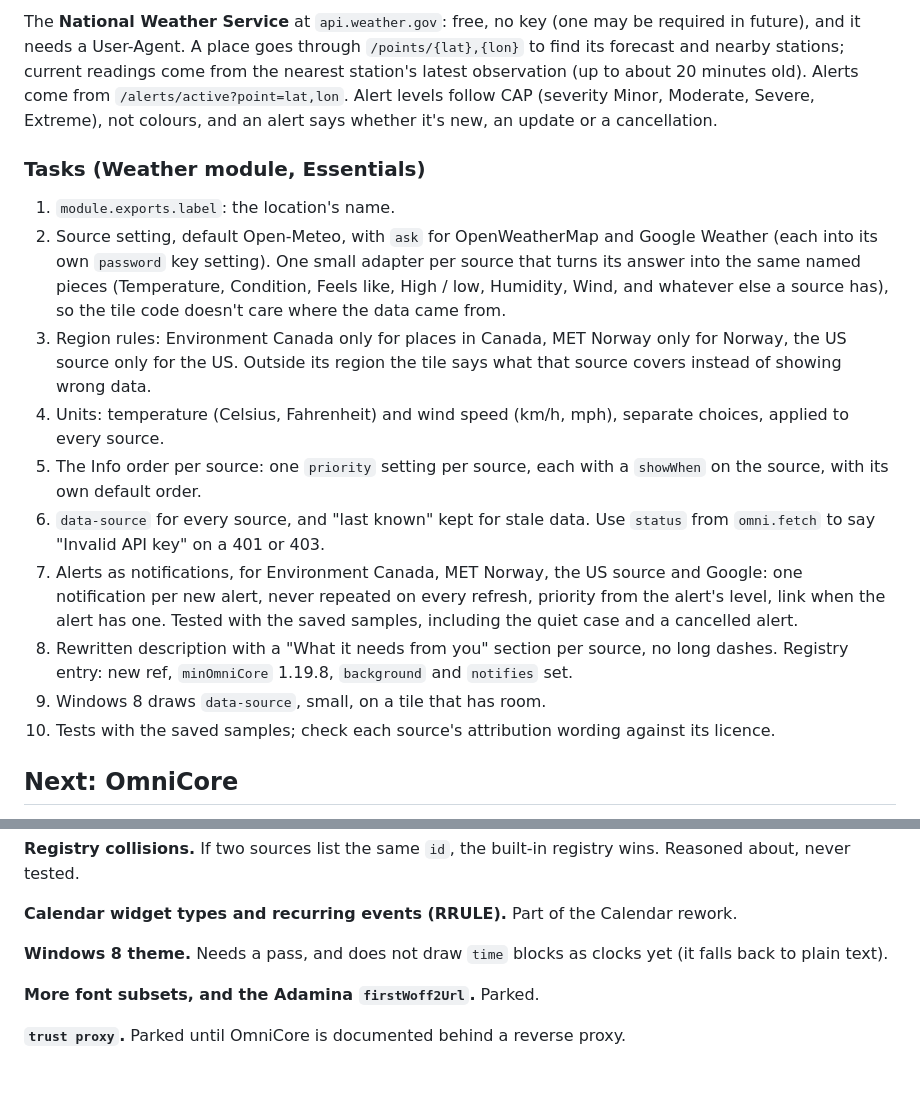
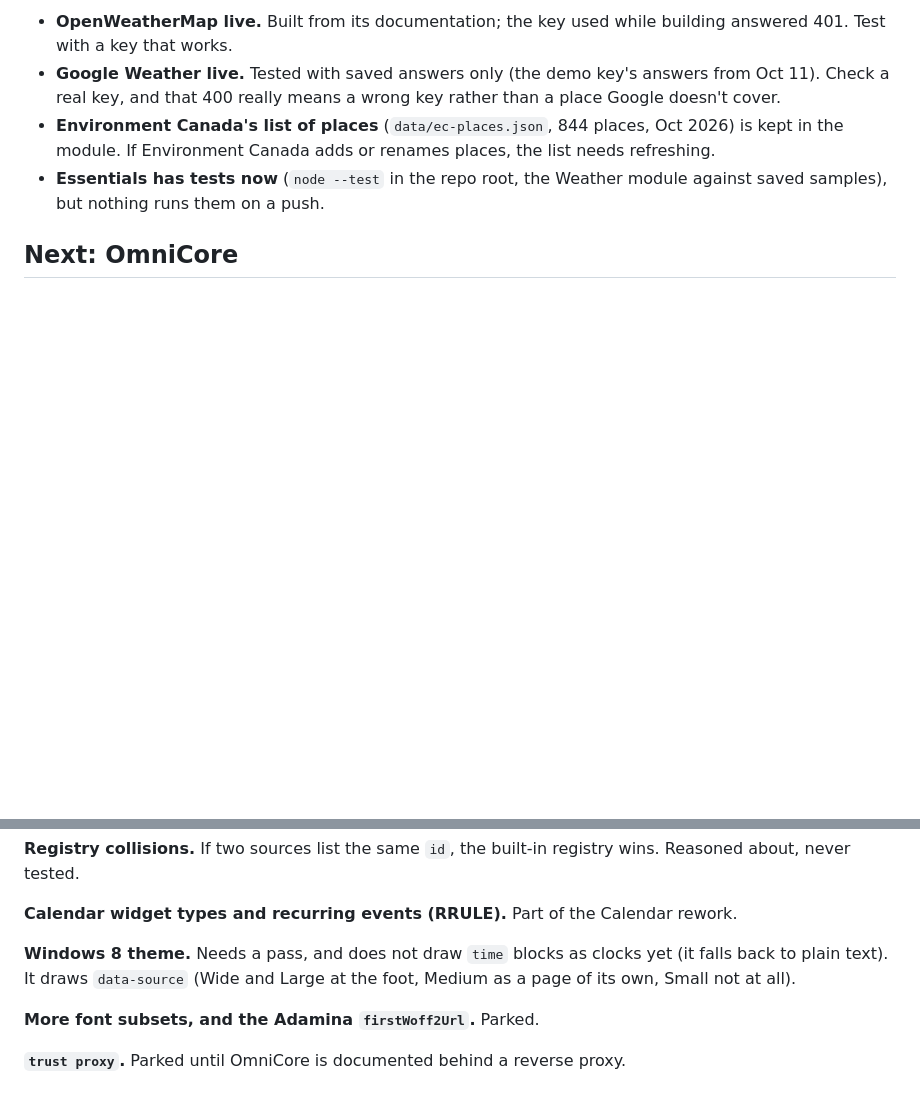
Before and after one commit to tanzim2000/Omnia-OmniCore, a Markdown page: BACKLOG.md, 2 parts joined by grey strips. Rendered like a GitHub page; blank space fills up the shorter version.

Commit message:
Backlog: Weather done, what's left to check

```diff
--- a/BACKLOG.md
+++ b/BACKLOG.md
@@ -66,40 +35,13 @@ Gathered on Oct 11, 2026 (kept in the session, not in the repo):
-The **National Weather Service** at `api.weather.gov`: free, no key (one
-may be required in future), and it needs a User-Agent. A place goes
-through `/points/{lat},{lon}` to find its forecast and nearby stations;
-current readings come from the nearest station's latest observation (up
-to about 20 minutes old). Alerts come from `/alerts/active?point=lat,lon`.
-Alert levels follow CAP (severity Minor, Moderate, Severe, Extreme), not
-colours, and an alert says whether it's new, an update or a cancellation.
-
-### Tasks (Weather module, Essentials)
-
-1. `module.exports.label`: the location's name.
-2. Source setting, default Open-Meteo, with `ask` for OpenWeatherMap and
-   Google Weather (each into its own `password` key setting). One small
-   adapter per source that turns its answer into the same named pieces
-   (Temperature, Condition, Feels like, High / low, Humidity, Wind, and
-   whatever else a source has), so the tile code doesn't care where the
-   data came from.
-3. Region rules: Environment Canada only for places in Canada, MET Norway
-   only for Norway, the US source only for the US. Outside its region the
-   tile says what that source covers instead of showing wrong data.
-4. Units: temperature (Celsius, Fahrenheit) and wind speed (km/h, mph),
-   separate choices, applied to every source.
-5. The Info order per source: one `priority` setting per source, each with
-   a `showWhen` on the source, with its own default order.
-6. `data-source` for every source, and "last known" kept for stale data.
-   Use `status` from `omni.fetch` to say "Invalid API key" on a 401 or 403.
-7. Alerts as notifications, for Environment Canada, MET Norway, the US
-   source and Google: one notification per new alert, never repeated on
-   every refresh, priority from the alert's level, link when the alert
-   has one. Tested with the saved samples, including the quiet case and a
-   cancelled alert.
-8. Rewritten description with a "What it needs from you" section per
-   source, no long dashes. Registry entry: new ref, `minOmniCore` 1.19.8,
-   `background` and `notifies` set.
-9. Windows 8 draws `data-source`, small, on a tile that has room.
-10. Tests with the saved samples; check each source's attribution wording
-    against its licence.
+- **OpenWeatherMap live.** Built from its documentation; the key used
+  while building answered 401. Test with a key that works.
+- **Google Weather live.** Tested with saved answers only (the demo key's
+  answers from Oct 11). Check a real key, and that 400 really means a
+  wrong key rather than a place Google doesn't cover.
+- **Environment Canada's list of places** (`data/ec-places.json`, 844
+  places, Oct 2026) is kept in the module. If Environment Canada adds or
+  renames places, the list needs refreshing.
+- **Essentials has tests now** (`node --test` in the repo root, the
+  Weather module against saved samples), but nothing runs them on a push.
 
 ## Next: OmniCore
 
@@ -171,7 +113,8 @@ registry wins. Reasoned about, never tested.
 Calendar rework.
 
 **Windows 8 theme.** Needs a pass, and does not draw `time` blocks as
-clocks yet (it falls back to plain text).
+clocks yet (it falls back to plain text). It draws `data-source` (Wide and
+Large at the foot, Medium as a page of its own, Small not at all).
 
 **More font subsets, and the Adamina `firstWoff2Url`.** Parked.
 
```
Also changed, not shown: other parts of BACKLOG.md (+8 -39 lines).
